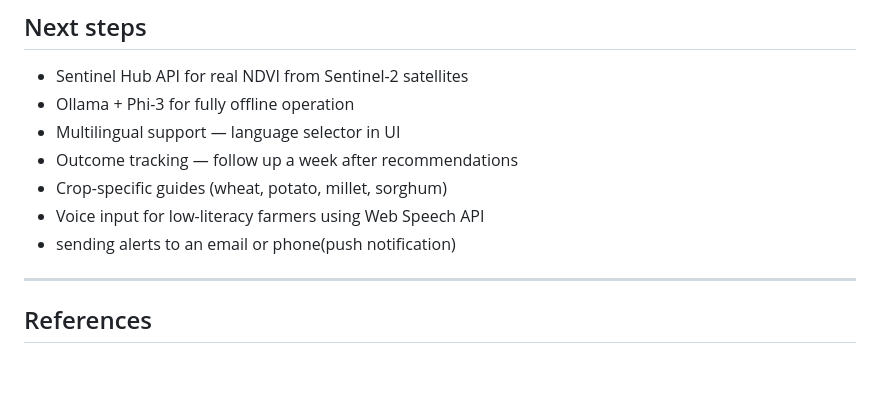
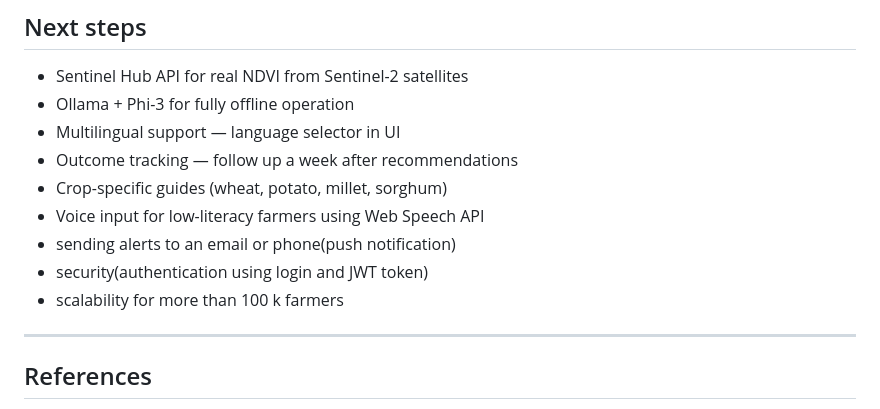
Before and after one commit to AmaniGudali95/farmbeats_Agentic_AI, a Markdown page: README.md, the part around the change. Drawn GitHub-style; blank space fills up the shorter version.

```diff
--- a/README.md
+++ b/README.md
@@ -352,6 +352,8 @@ Without a 10-step maximum, ambiguous questions loop indefinitely consuming token
 - Crop-specific guides (wheat, potato, millet, sorghum)
 - Voice input for low-literacy farmers using Web Speech API
 - sending alerts to an email or phone(push notification)
+- security(authentication using login and JWT token)
+- scalability for more than 100 k farmers
 
 ---
 
```
